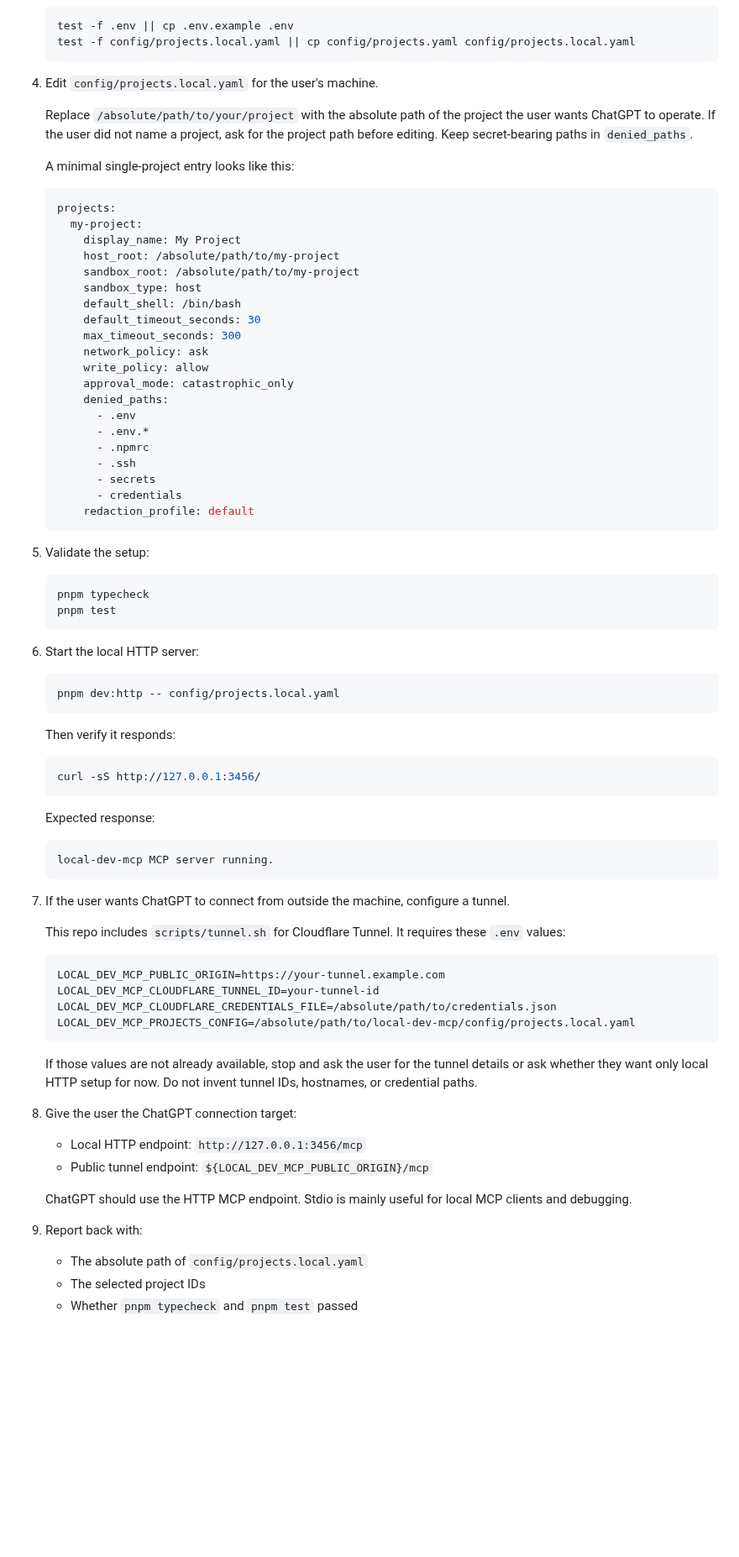
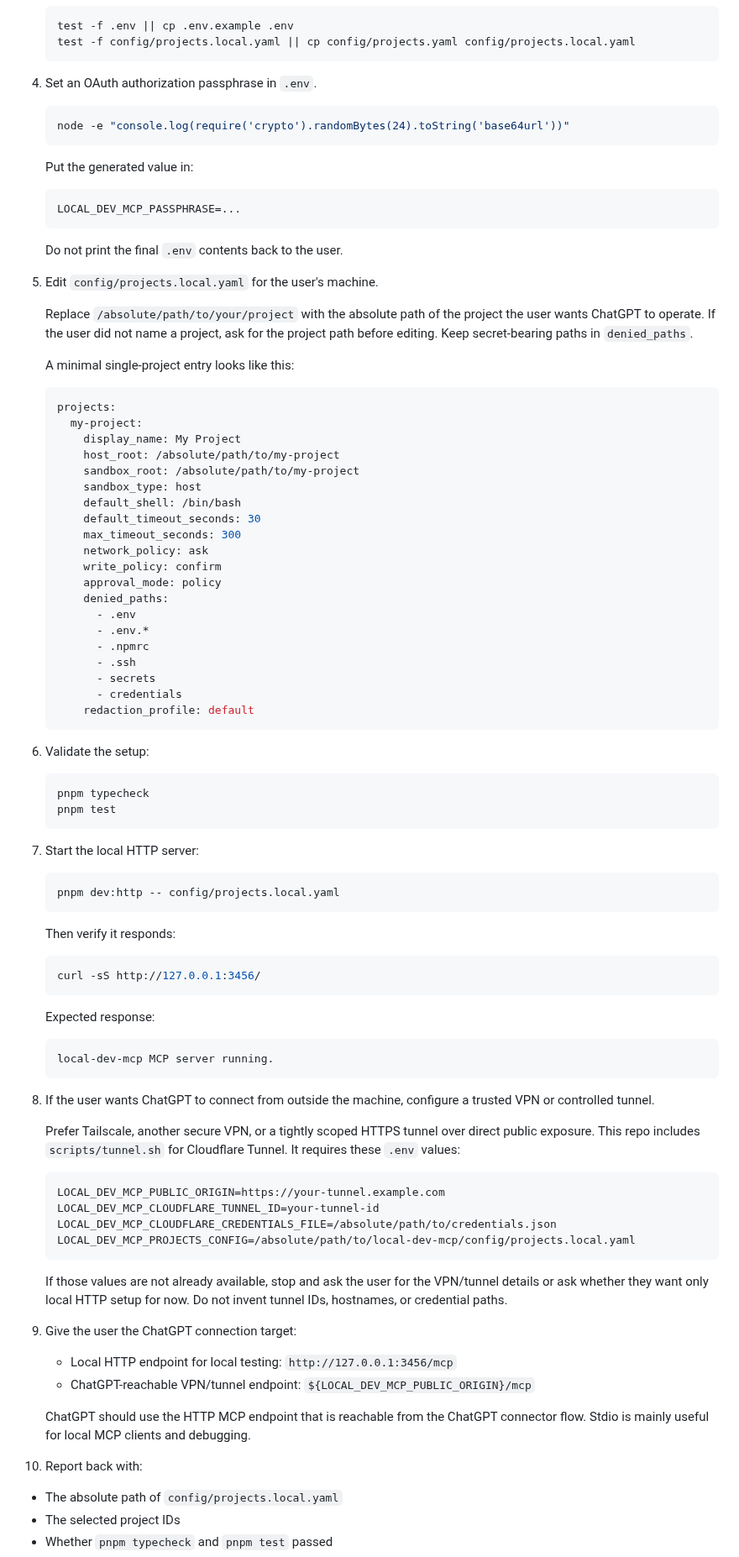
Before and after one commit to harukary/local-dev-mcp, a Markdown page: README.md, the part around one of its changes. Shown at 84% size. Drawn GitHub-style; blank space fills up the shorter version.

````diff
--- a/README.md
+++ b/README.md
@@ -54,7 +107,21 @@ If you are Codex, Claude Code, or another coding agent and the user says "set th
    test -f config/projects.local.yaml || cp config/projects.yaml config/projects.local.yaml
    ```
 
-4. Edit `config/projects.local.yaml` for the user's machine.
+4. Set an OAuth authorization passphrase in `.env`.
+
+   ```bash
+   node -e "console.log(require('crypto').randomBytes(24).toString('base64url'))"
+   ```
+
+   Put the generated value in:
+
+   ```bash
+   LOCAL_DEV_MCP_PASSPHRASE=...
+   ```
+
+   Do not print the final `.env` contents back to the user.
+
+5. Edit `config/projects.local.yaml` for the user's machine.
 
    Replace `/absolute/path/to/your/project` with the absolute path of the project the user wants ChatGPT to operate. If the user did not name a project, ask for the project path before editing. Keep secret-bearing paths in `denied_paths`.
 
@@ -71,8 +138,8 @@ If you are Codex, Claude Code, or another coding agent and the user says "set th
        default_timeout_seconds: 30
        max_timeout_seconds: 300
        network_policy: ask
-       write_policy: allow
-       approval_mode: catastrophic_only
+       write_policy: confirm
+       approval_mode: policy
        denied_paths:
          - .env
          - .env.*
@@ -83,14 +150,14 @@ If you are Codex, Claude Code, or another coding agent and the user says "set th
        redaction_profile: default
    ```
 
-5. Validate the setup:
+6. Validate the setup:
 
    ```bash
    pnpm typecheck
    pnpm test
    ```
 
-6. Start the local HTTP server:
+7. Start the local HTTP server:
 
    ```bash
    pnpm dev:http -- config/projects.local.yaml
@@ -108,9 +175,9 @@ If you are Codex, Claude Code, or another coding agent and the user says "set th
    local-dev-mcp MCP server running.
    ```
 
-7. If the user wants ChatGPT to connect from outside the machine, configure a tunnel.
+8. If the user wants ChatGPT to connect from outside the machine, configure a trusted VPN or controlled tunnel.
 
-   This repo includes `scripts/tunnel.sh` for Cloudflare Tunnel. It requires these `.env` values:
+   Prefer Tailscale, another secure VPN, or a tightly scoped HTTPS tunnel over direct public exposure. This repo includes `scripts/tunnel.sh` for Cloudflare Tunnel. It requires these `.env` values:
 
    ```bash
    LOCAL_DEV_MCP_PUBLIC_ORIGIN=https://your-tunnel.example.com
@@ -119,16 +186,16 @@ If you are Codex, Claude Code, or another coding agent and the user says "set th
    LOCAL_DEV_MCP_PROJECTS_CONFIG=/absolute/path/to/local-dev-mcp/config/projects.local.yaml
    ```
 
-   If those values are not already available, stop and ask the user for the tunnel details or ask whether they want only local HTTP setup for now. Do not invent tunnel IDs, hostnames, or credential paths.
+   If those values are not already available, stop and ask the user for the VPN/tunnel details or ask whether they want only local HTTP setup for now. Do not invent tunnel IDs, hostnames, or credential paths.
 
-8. Give the user the ChatGPT connection target:
+9. Give the user the ChatGPT connection target:
 
-   - Local HTTP endpoint: `http://127.0.0.1:3456/mcp`
-   - Public tunnel endpoint: `${LOCAL_DEV_MCP_PUBLIC_ORIGIN}/mcp`
+   - Local HTTP endpoint for local testing: `http://127.0.0.1:3456/mcp`
+   - ChatGPT-reachable VPN/tunnel endpoint: `${LOCAL_DEV_MCP_PUBLIC_ORIGIN}/mcp`
 
-   ChatGPT should use the HTTP MCP endpoint. Stdio is mainly useful for local MCP clients and debugging.
+   ChatGPT should use the HTTP MCP endpoint that is reachable from the ChatGPT connector flow. Stdio is mainly useful for local MCP clients and debugging.
 
-9. Report back with:
+10. Report back with:
 
    - The absolute path of `config/projects.local.yaml`
    - The selected project IDs
````
Also changed, not shown: other parts of README.md (+62 -1 lines), docs/local-dev-mcp-system-overview.jpg (added), 9 other files.
